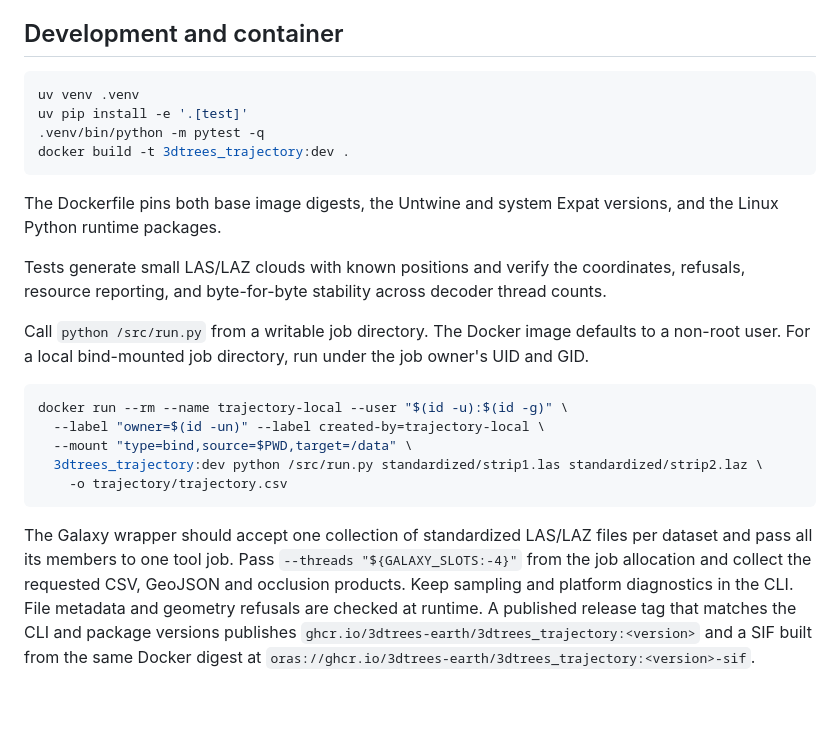
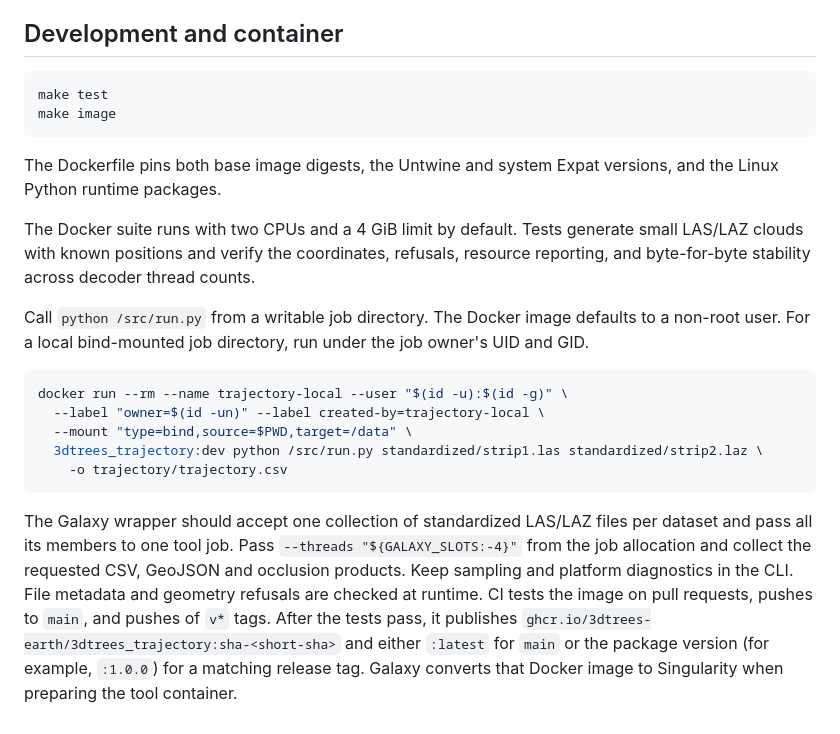
Before and after one commit to 3dTrees-earth/3dtrees_trajectory, a Markdown page: README.md, the part around one of its changes. Drawn GitHub-style.

Commit message:
chore(release): prepare trajectory 1.0.0

````diff
--- a/README.md
+++ b/README.md
@@ -252,15 +252,13 @@ For 2585, the delivered-path median horizontal error remains 37.8 m. Quality lab
 ## Development and container
 
 ```bash
-uv venv .venv
-uv pip install -e '.[test]'
-.venv/bin/python -m pytest -q
-docker build -t 3dtrees_trajectory:dev .
+make test
+make image
 ```
 
 The Dockerfile pins both base image digests, the Untwine and system Expat versions, and the Linux Python runtime packages.
 
-Tests generate small LAS/LAZ clouds with known positions and verify the coordinates, refusals, resource reporting,
+The Docker suite runs with two CPUs and a 4 GiB limit by default. Tests generate small LAS/LAZ clouds with known positions and verify the coordinates, refusals, resource reporting,
 and byte-for-byte stability across decoder thread counts.
 
 Call `python /src/run.py` from a writable job directory. The Docker image defaults to a non-root user. For a
@@ -278,6 +276,7 @@ The Galaxy wrapper should accept one collection of standardized LAS/LAZ files pe
 members to one tool job. Pass `--threads "${GALAXY_SLOTS:-4}"` from the job allocation and collect the requested
 CSV, GeoJSON and occlusion products.
 Keep sampling and platform diagnostics in the CLI. File metadata and geometry refusals are checked at runtime.
-A published release tag that matches the CLI and package versions publishes
-`ghcr.io/3dtrees-earth/3dtrees_trajectory:<version>` and a SIF built from the same Docker digest at
-`oras://ghcr.io/3dtrees-earth/3dtrees_trajectory:<version>-sif`.
+CI tests the image on pull requests, pushes to `main`, and pushes of `v*` tags. After the tests pass, it
+publishes `ghcr.io/3dtrees-earth/3dtrees_trajectory:sha-<short-sha>` and either `:latest` for `main` or
+the package version (for example, `:1.0.0`) for a matching release tag. Galaxy converts that Docker image
+to Singularity when preparing the tool container.
````
Also changed, not shown: other parts of README.md (+1 -1 lines), CHANGELOG.md (added, +10 -0 lines), docs/REPORT.md (+72 -2 lines), docs/figures/cpu-scaling.png (added), 10 other files.
